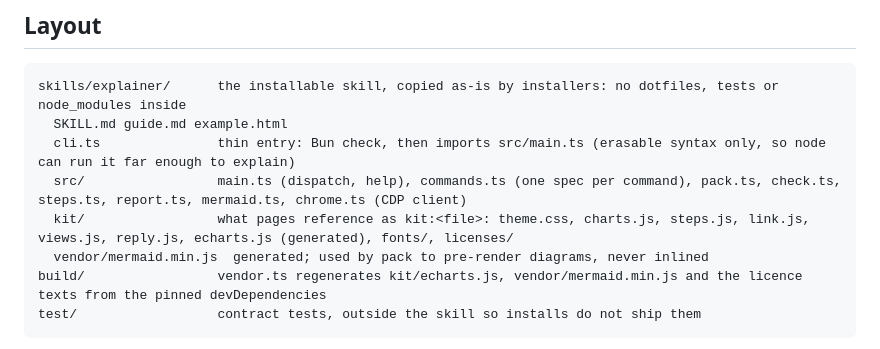
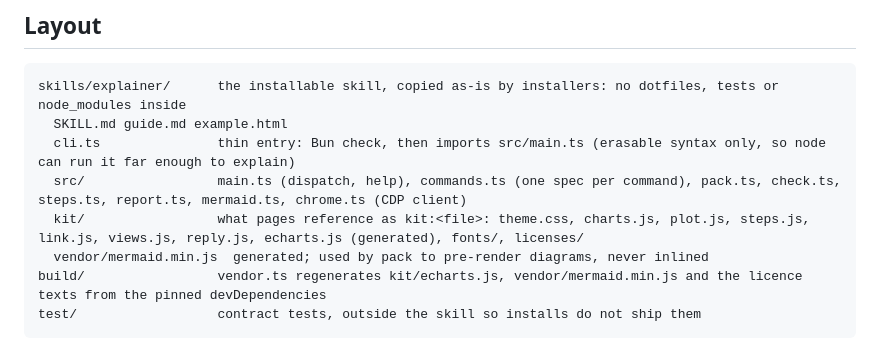
Before and after one commit to barisgit/explainer-skill, a Markdown page: AGENTS.md, the part around the change. Rendered like a GitHub page.

Commit message:
docs: list plot.js among the kit files

```diff
--- a/AGENTS.md
+++ b/AGENTS.md
@@ -14,7 +14,7 @@ skills/explainer/      the installable skill, copied as-is by installers: no dot
   SKILL.md guide.md example.html
   cli.ts               thin entry: Bun check, then imports src/main.ts (erasable syntax only, so node can run it far enough to explain)
   src/                 main.ts (dispatch, help), commands.ts (one spec per command), pack.ts, check.ts, steps.ts, report.ts, mermaid.ts, chrome.ts (CDP client)
-  kit/                 what pages reference as kit:<file>: theme.css, charts.js, steps.js, link.js, views.js, reply.js, echarts.js (generated), fonts/, licenses/
+  kit/                 what pages reference as kit:<file>: theme.css, charts.js, plot.js, steps.js, link.js, views.js, reply.js, echarts.js (generated), fonts/, licenses/
   vendor/mermaid.min.js  generated; used by pack to pre-render diagrams, never inlined
 build/                 vendor.ts regenerates kit/echarts.js, vendor/mermaid.min.js and the licence texts from the pinned devDependencies
 test/                  contract tests, outside the skill so installs do not ship them
```
